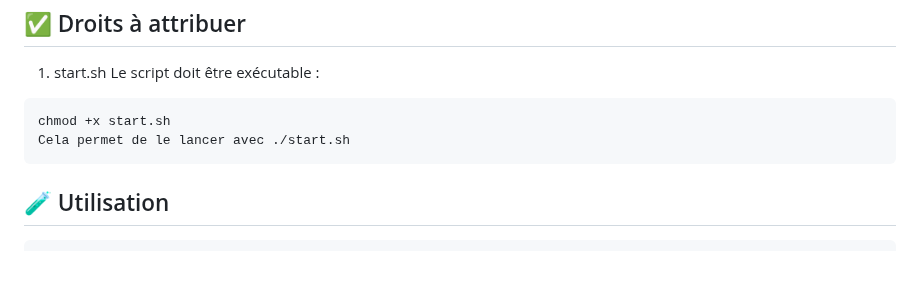
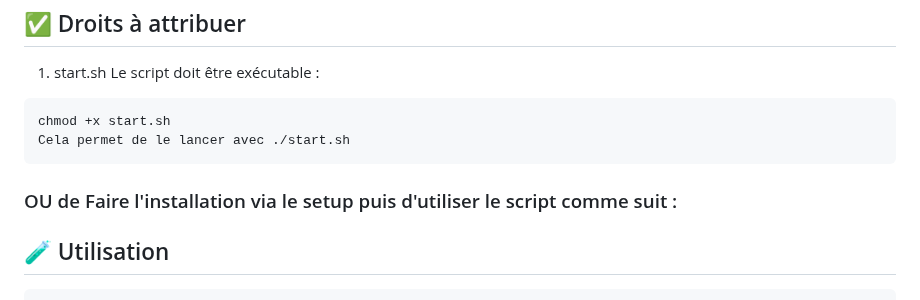
Before and after one commit to ErwannLejoly/Cybersec-hack, a Markdown page: README.md, the part around the change. Rendered like a GitHub page; blank space fills up the shorter version.

````diff
--- a/README.md
+++ b/README.md
@@ -62,6 +62,8 @@ Le script doit être exécutable :
 chmod +x start.sh
 Cela permet de le lancer avec ./start.sh
 ```
+### OU de Faire l'installation via le setup puis d'utiliser le script comme suit :
+
 ## 🧪 Utilisation
 
 ```bash
````
